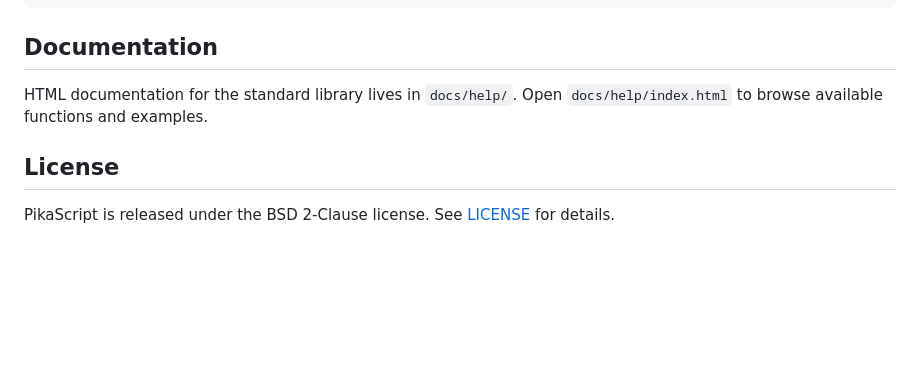
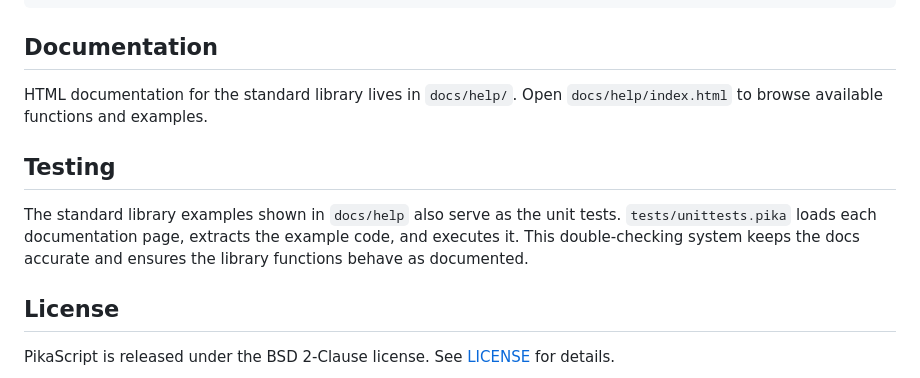
Before and after one commit to malstrom72/PikaScript, a Markdown page: README.md, the part around the change. Drawn GitHub-style; blank space fills up the shorter version.

Commit message:
docs: clarify testing via documentation examples

```diff
--- a/README.md
+++ b/README.md
@@ -88,6 +88,12 @@ exit                     exits
 
 HTML documentation for the standard library lives in `docs/help/`. Open `docs/help/index.html` to browse available functions and examples.
 
+## Testing
+
+The standard library examples shown in `docs/help` also serve as the unit tests.
+`tests/unittests.pika` loads each documentation page, extracts the example code, and executes it.
+This double-checking system keeps the docs accurate and ensures the library functions behave as documented.
+
 ## License
 
 PikaScript is released under the BSD 2-Clause license. See [LICENSE](LICENSE) for details.
```
